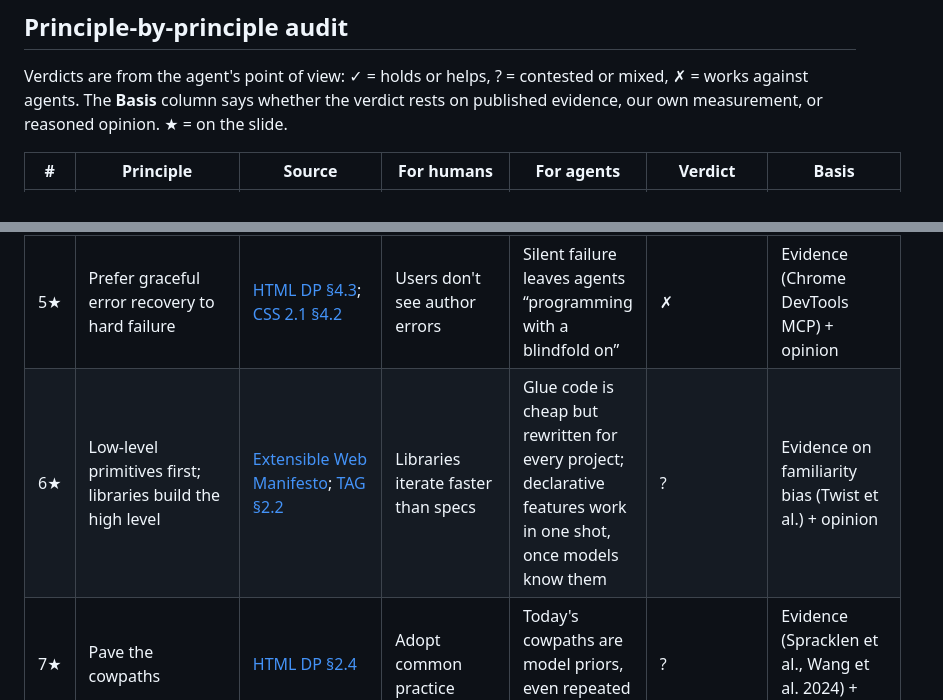
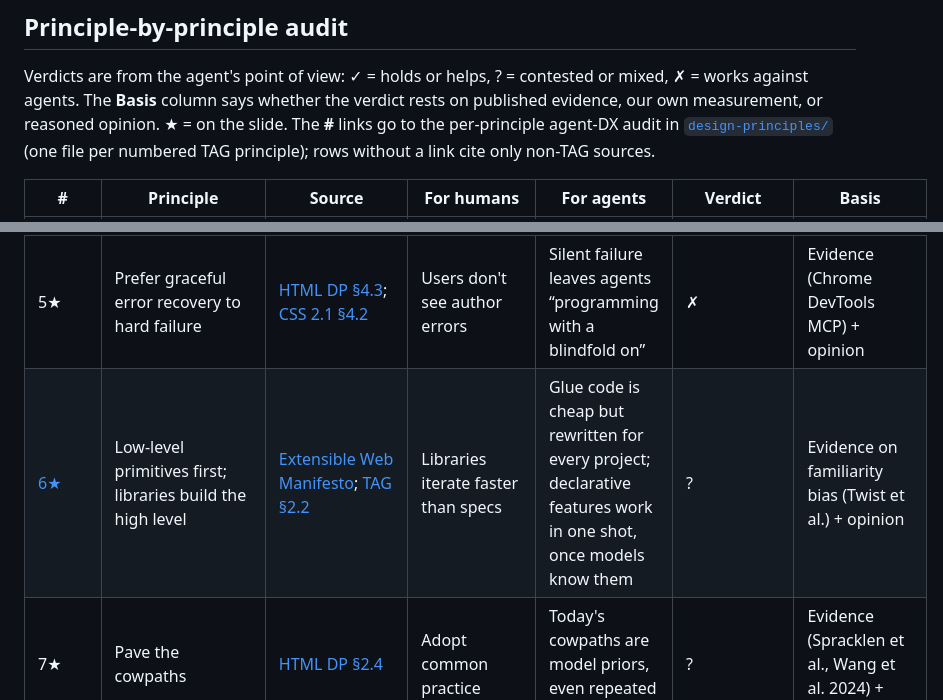
Before and after one commit to RByers/agenticwebdx, a Markdown page: analysis/design-principles.md, 2 parts joined by grey strips. GitHub-like rendering.

Commit message:
Link design-principles audit table rows to per-principle files
Co-Authored-By: Claude Opus 5.5 <noreply@anthropic.com>
Claude-Session: https://claude.ai/code/session_01QcVDq8v6fq1mYZ3XSgqzjD

```diff
--- a/analysis/design-principles.md
+++ b/analysis/design-principles.md
@@ -78,6 +78,8 @@ reads web code, and what evidence supports the answer.
 Verdicts are from the agent's point of view: ✓ = holds or helps, ? = contested or mixed,
 ✗ = works against agents. The **Basis** column says whether the verdict rests on published evidence,
 our own measurement, or reasoned opinion. ★ = on the slide.
+The **#** links go to the per-principle agent-DX audit in [`design-principles/`](../design-principles/README.md)
+(one file per numbered TAG principle); rows without a link cite only non-TAG sources.
 
 | # | Principle | Source | For humans | For agents | Verdict | Basis |
 |---|---|---|---|---|---|---|
@@ -88,3 +90,3 @@ our own measurement, or reasoned opinion. ★ = on the slide.
 | 5★ | Prefer graceful error recovery to hard failure | [HTML DP §4.3](https://www.w3.org/TR/html-design-principles/#handle-errors); [CSS 2.1 §4.2](https://www.w3.org/TR/CSS2/syndata.html#parsing-errors) | Users don't see author errors | Silent failure leaves agents “programming with a blindfold on” | ✗ | Evidence (Chrome DevTools MCP) + opinion |
-| 6★ | Low-level primitives first; libraries build the high level | [Extensible Web Manifesto](https://github.com/extensibleweb/manifesto); [TAG §2.2](https://www.w3.org/TR/design-principles/#high-level-low-level) | Libraries iterate faster than specs | Glue code is cheap but rewritten for every project; declarative features work in one shot, once models know them | ? | Evidence on familiarity bias (Twist et al.) + opinion |
+| [6★](../design-principles/02-02-high-level-low-level.md) | Low-level primitives first; libraries build the high level | [Extensible Web Manifesto](https://github.com/extensibleweb/manifesto); [TAG §2.2](https://www.w3.org/TR/design-principles/#high-level-low-level) | Libraries iterate faster than specs | Glue code is cheap but rewritten for every project; declarative features work in one shot, once models know them | ? | Evidence on familiarity bias (Twist et al.) + opinion |
 | 7★ | Pave the cowpaths | [HTML DP §2.4](https://www.w3.org/TR/html-design-principles/#pave-the-cowpaths) | Adopt common practice | Today's cowpaths are model priors, even repeated hallucinations | ? | Evidence (Spracklen et al., Wang et al. 2024) + opinion |
```
Also changed, not shown: other parts of analysis/design-principles.md (+15 -15 lines).
